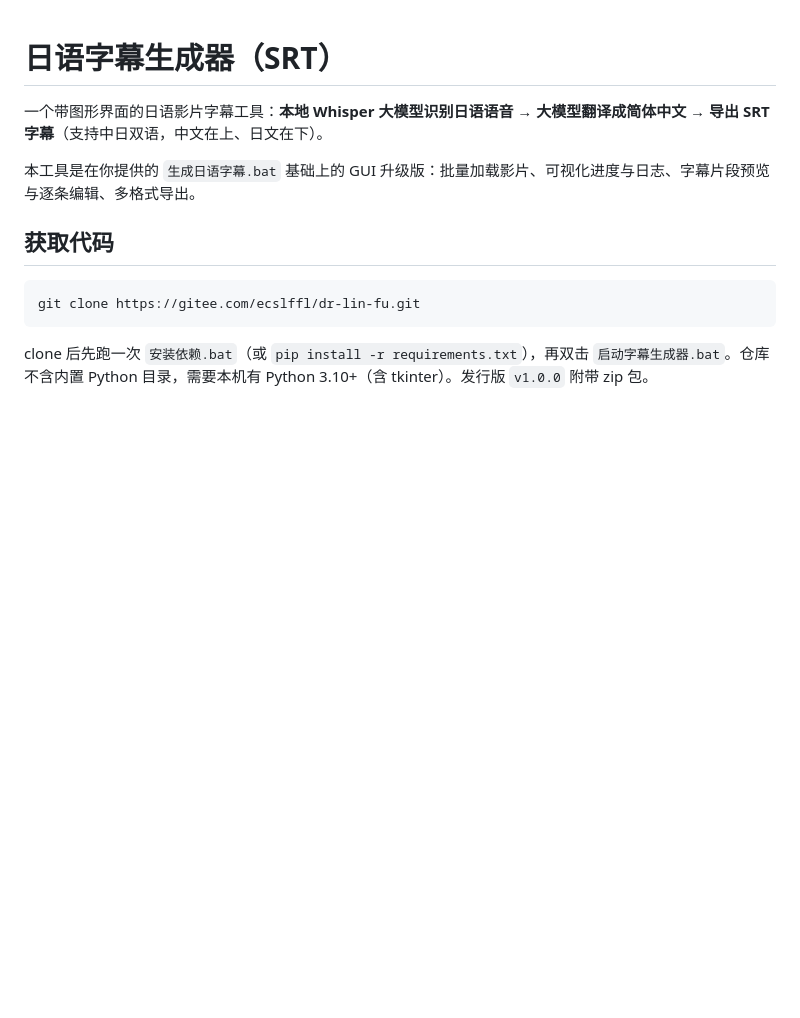
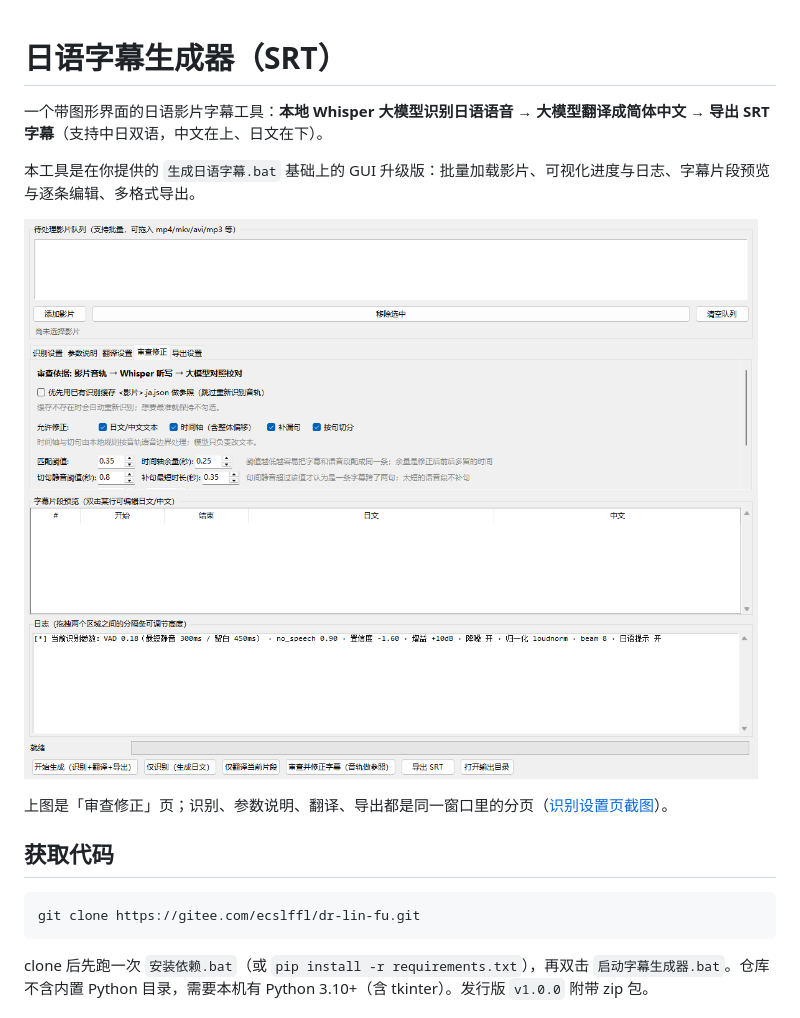
Before and after one commit to Ecslffl/dr-lin-fu, a Markdown page: README.md, the part around the change. Rendered like a GitHub page; pictures changed too: docs/gui-review.png (added); blank space fills up the shorter version.

Commit message:
README 增加界面截图（docs/ 下新增审查修正页与识别页截图）

```diff
--- a/README.md
+++ b/README.md
@@ -3,6 +3,10 @@
 一个带图形界面的日语影片字幕工具：**本地 Whisper 大模型识别日语语音 → 大模型翻译成简体中文 → 导出 SRT 字幕**（支持中日双语，中文在上、日文在下）。
 
 本工具是在你提供的 `生成日语字幕.bat` 基础上的 GUI 升级版：批量加载影片、可视化进度与日志、字幕片段预览与逐条编辑、多格式导出。
+
+![界面截图：审查修正页](docs/gui-review.png)
+
+上图是「审查修正」页；识别、参数说明、翻译、导出都是同一窗口里的分页（[识别设置页截图](docs/gui-recognize.png)）。
 
 ## 获取代码
 
```
Also changed, not shown: docs/gui-recognize.png (added).
